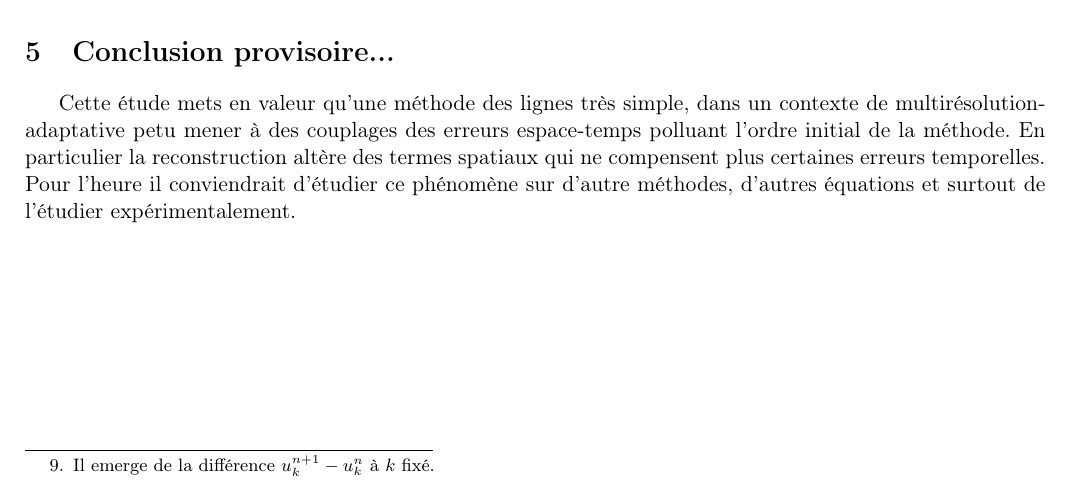
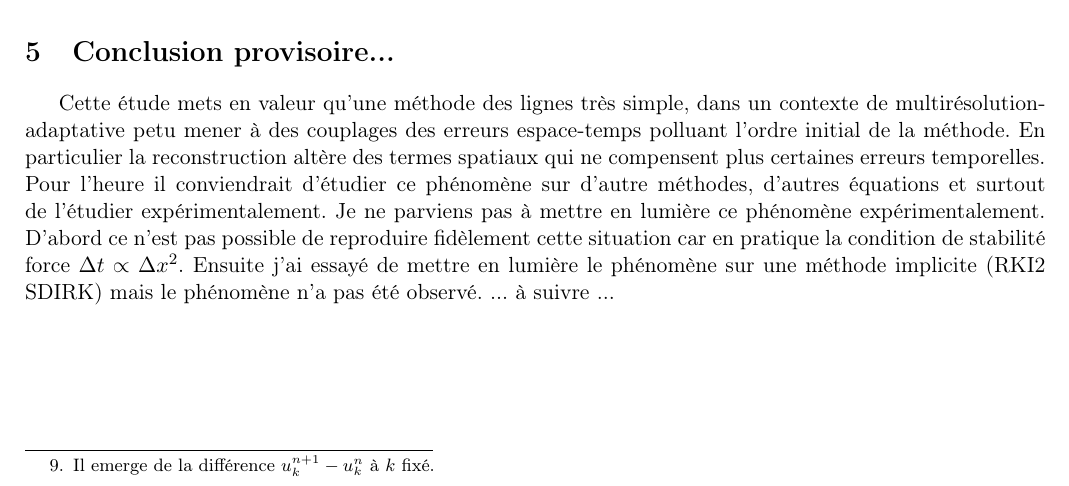
Before and after one commit to Ocelot-Pale/etude_MR_RK2, a LaTeX paper (main.tex, which reads parts/5_Conclusion.tex): part of page 5 of 6, cut so that both start at the same text. Compiled offline with pdfLaTeX.

Commit message:
mdofiication conclusion

```diff
--- a/parts/5_Conclusion.tex
+++ b/parts/5_Conclusion.tex
@@ -2,3 +2,7 @@ Cette étude mets en valeur qu'une méthode des lignes très simple, dans un con
 petu mener à des couplages des erreurs espace-temps polluant l'ordre initial de la méthode.
 En particulier la reconstruction altère des termes spatiaux qui ne compensent plus certaines erreurs temporelles.
 Pour l'heure il conviendrait d'étudier ce phénomène sur d'autre méthodes, d'autres équations et surtout de l'étudier expérimentalement.
+Je ne parviens pas à mettre en lumière ce phénomène expérimentalement.
+D'abord ce n'est pas possible de reproduire fidèlement cette situation car en pratique la condition de stabilité force $\Delta t \propto \Delta x^2$.
+Ensuite j'ai essayé de mettre en lumière le phénomène sur une méthode implicite (RKI2 SDIRK) mais le phénomène n'a pas été observé.
+...     à suivre    ...
```
Also changed, not shown: main.pdf.
